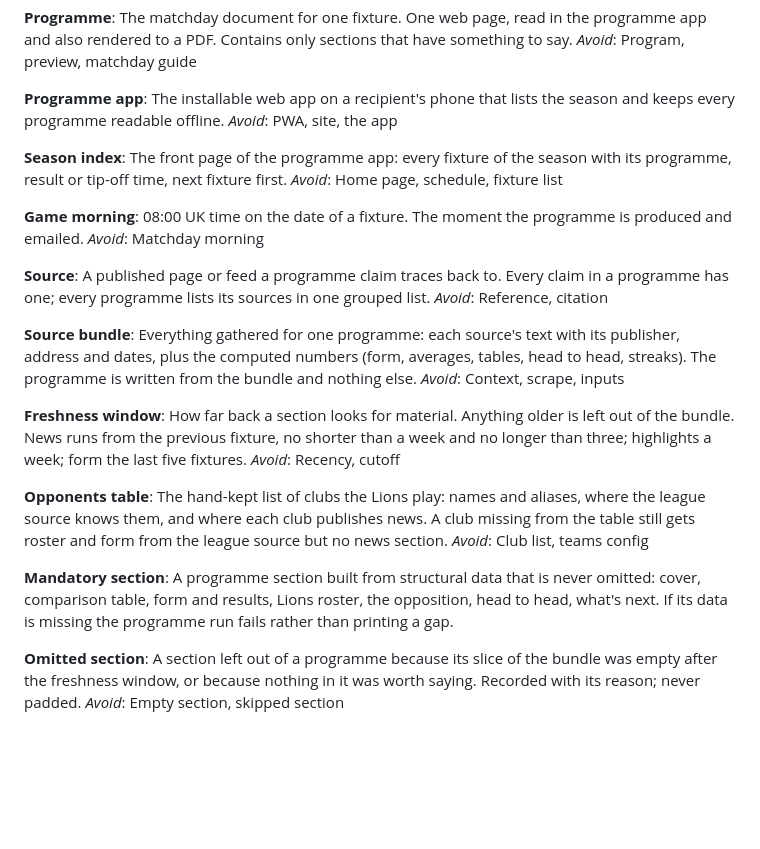
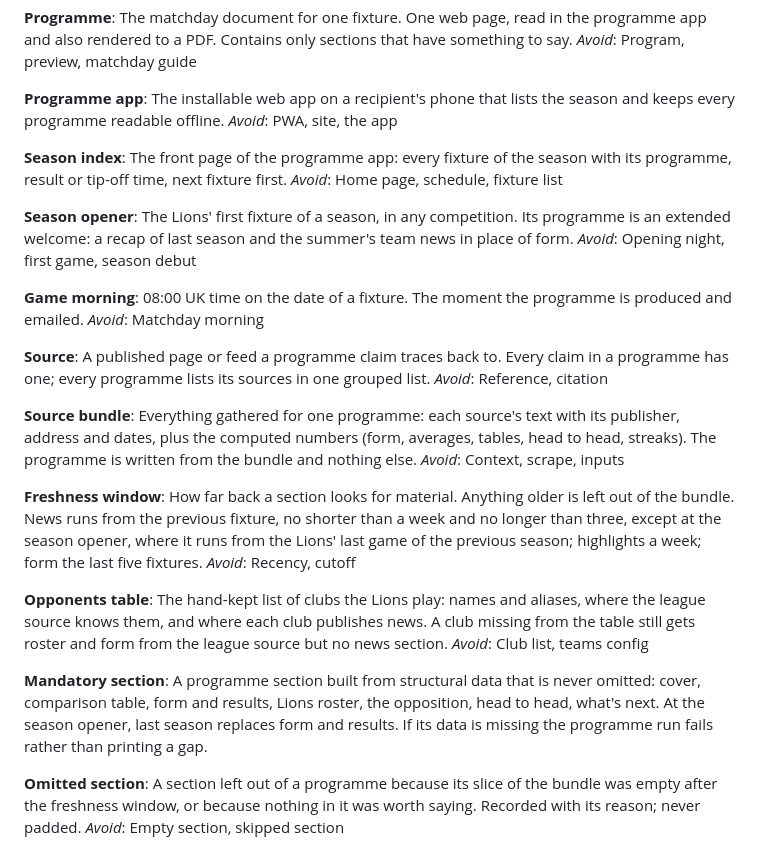
Before and after one commit to joeuk89/london-lions, a Markdown page: GLOSSARY.md, the part around the change. GitHub-like rendering; blank space fills up the shorter version.

Commit message:
Glossary: add Season opener; note its news window and mandatory sections

```diff
--- a/GLOSSARY.md
+++ b/GLOSSARY.md
@@ -73,6 +73,10 @@ _Avoid_: PWA, site, the app
 The front page of the programme app: every fixture of the season with its programme, result or tip-off time, next fixture first.
 _Avoid_: Home page, schedule, fixture list
 
+**Season opener**:
+The Lions' first fixture of a season, in any competition. Its programme is an extended welcome: a recap of last season and the summer's team news in place of form.
+_Avoid_: Opening night, first game, season debut
+
 **Game morning**:
 08:00 UK time on the date of a fixture. The moment the programme is produced and emailed.
 _Avoid_: Matchday morning
@@ -86,7 +90,7 @@ Everything gathered for one programme: each source's text with its publisher, ad
 _Avoid_: Context, scrape, inputs
 
 **Freshness window**:
-How far back a section looks for material. Anything older is left out of the bundle. News runs from the previous fixture, no shorter than a week and no longer than three; highlights a week; form the last five fixtures.
+How far back a section looks for material. Anything older is left out of the bundle. News runs from the previous fixture, no shorter than a week and no longer than three, except at the season opener, where it runs from the Lions' last game of the previous season; highlights a week; form the last five fixtures.
 _Avoid_: Recency, cutoff
 
 **Opponents table**:
@@ -94,7 +98,7 @@ The hand-kept list of clubs the Lions play: names and aliases, where the league
 _Avoid_: Club list, teams config
 
 **Mandatory section**:
-A programme section built from structural data that is never omitted: cover, comparison table, form and results, Lions roster, the opposition, head to head, what's next. If its data is missing the programme run fails rather than printing a gap.
+A programme section built from structural data that is never omitted: cover, comparison table, form and results, Lions roster, the opposition, head to head, what's next. At the season opener, last season replaces form and results. If its data is missing the programme run fails rather than printing a gap.
 
 **Omitted section**:
 A section left out of a programme because its slice of the bundle was empty after the freshness window, or because nothing in it was worth saying. Recorded with its reason; never padded.
```
